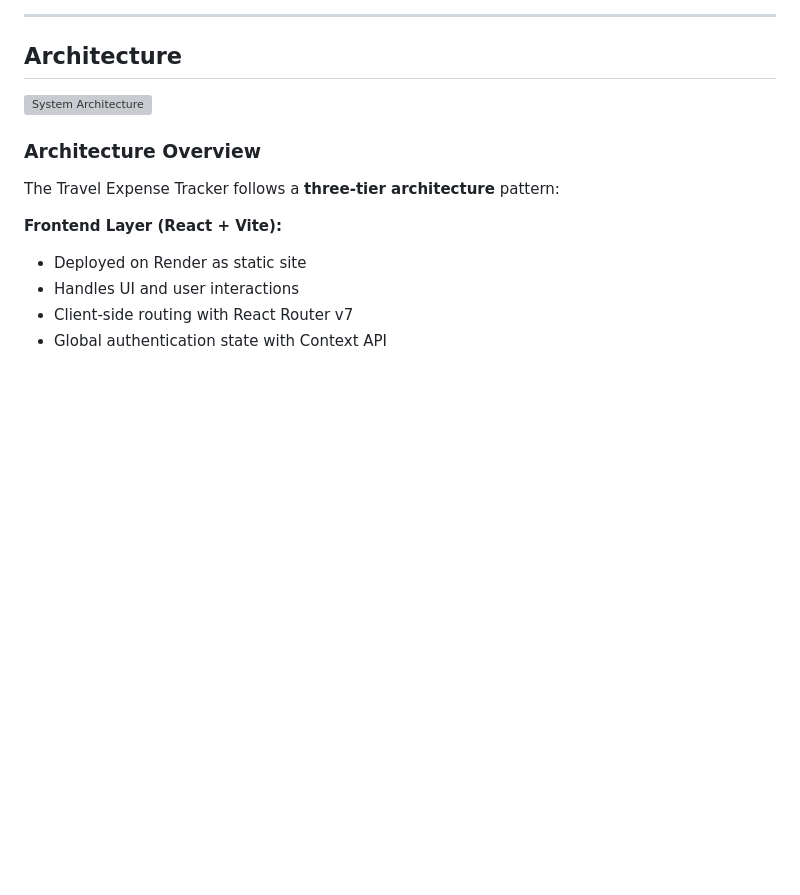
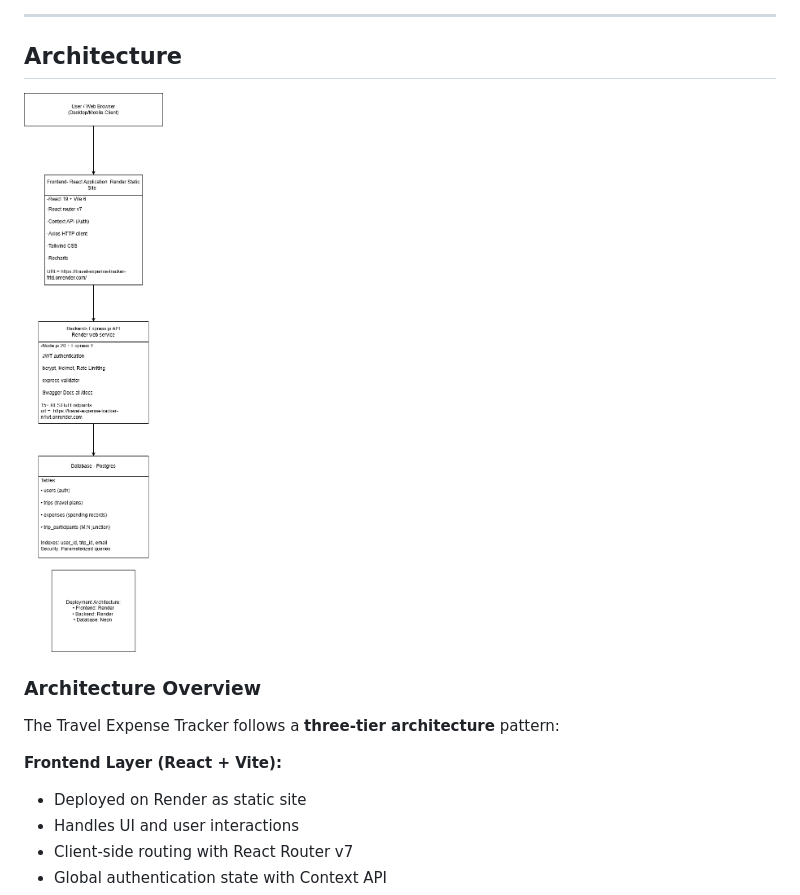
Before and after one commit to Seif162042/travel-expense-tracker, a Markdown page: README.md, the part around the change. Rendered like a GitHub page; blank space fills up the shorter version; grey boxes are pictures that could not be loaded.

Commit message:
same

```diff
--- a/README.md
+++ b/README.md
@@ -28,7 +28,7 @@ A full-stack web application for tracking travel expenses across multiple trips
 
 ## Architecture
 
-![System Architecture](./docs/architecture.png)
+![System Architecture](./docs/Architecture.png)
 
 ### Architecture Overview
 
```
Also changed, not shown: docs/Architecture.png (renamed from docs/Travel Expense Tracker Architecture.drawio.png).
